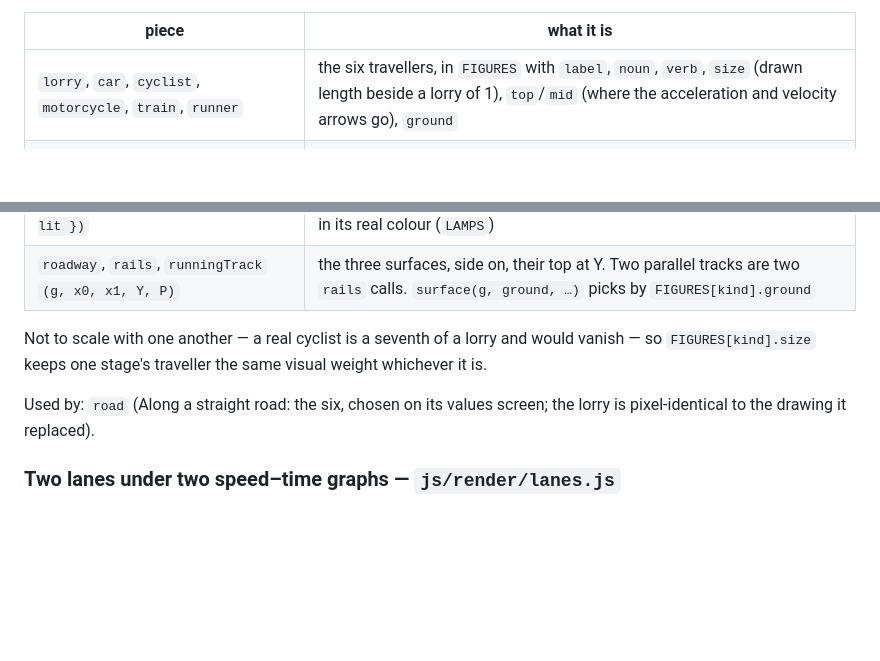
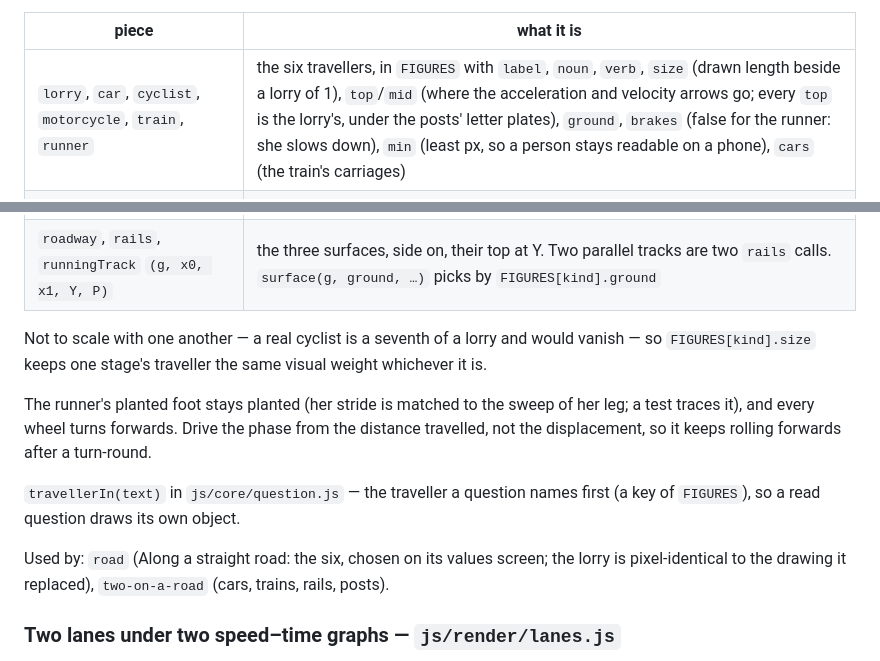
Before and after one commit to SuvatGraphingTool/suvatgraphingtool.github.io, a Markdown page: design/components.md, 2 parts joined by grey strips. Rendered like a GitHub page; blank space fills up the shorter version.

Commit message:
Components: the figures' new fields, travellerIn
Co-Authored-By: Claude Opus 5.5 <noreply@anthropic.com>

```diff
--- a/design/components.md
+++ b/design/components.md
@@ -274,7 +274,7 @@ car(g, X, Y, L, P, { dir, phase, ring });
 
 | piece | what it is |
 |---|---|
-| `lorry`, `car`, `cyclist`, `motorcycle`, `train`, `runner` | the six travellers, in `FIGURES` with `label`, `noun`, `verb`, `size` (drawn length beside a lorry of 1), `top`/`mid` (where the acceleration and velocity arrows go), `ground` |
+| `lorry`, `car`, `cyclist`, `motorcycle`, `train`, `runner` | the six travellers, in `FIGURES` with `label`, `noun`, `verb`, `size` (drawn length beside a lorry of 1), `top`/`mid` (where the acceleration and velocity arrows go; every `top` is the lorry's, under the posts' letter plates), `ground`, `brakes` (false for the runner: she slows down), `min` (least px, so a person stays readable on a phone), `cars` (the train's carriages) |
 | `ball`, `particle` | the stadium's ball (`ballSprite`), and a plain bead for "particle P" (centred on X, Y) |
 | `drawFigure(g, kind, X, Y, L, P, opts)` | any of them by name |
 | `post(g, labels, X, Y, letter, color, P, { dashed, height })` | a roadside or trackside post with its letter on a plate — A, B, X, Y, the mid-point M; `labels` is the stage's `labels()` queue |
@@ -285,8 +285,17 @@ Not to scale with one another — a real cyclist is a seventh of a lorry and
 would vanish — so `FIGURES[kind].size` keeps one stage's traveller the same
 visual weight whichever it is.
 
+The runner's planted foot stays planted (her stride is matched to the sweep of
+her leg; a test traces it), and every wheel turns forwards. Drive the phase from
+the distance travelled, not the displacement, so it keeps rolling forwards
+after a turn-round.
+
+`travellerIn(text)` in `js/core/question.js` — the traveller a question names
+first (a key of `FIGURES`), so a read question draws its own object.
+
 Used by: `road` (Along a straight road: the six, chosen on its values screen;
-the lorry is pixel-identical to the drawing it replaced).
+the lorry is pixel-identical to the drawing it replaced), `two-on-a-road`
+(cars, trains, rails, posts).
 
 ### Two lanes under two speed–time graphs — `js/render/lanes.js`
 
```
